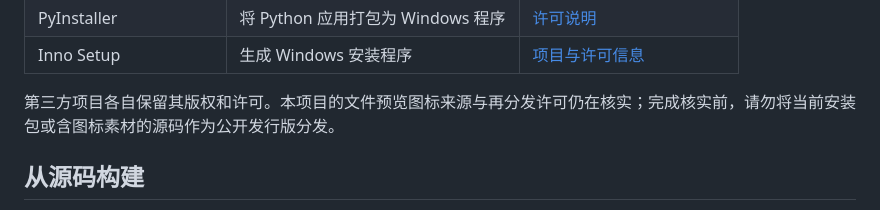
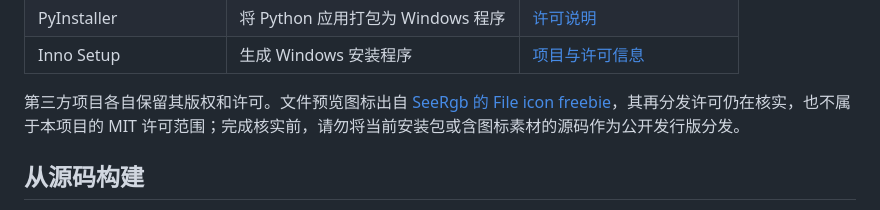
Before and after one commit to NigoNiko/clipnest, a Markdown page: README.md, the part around the change. Drawn GitHub-style.

Commit message:
docs: link icon source and clarify license scope

```diff
--- a/README.md
+++ b/README.md
@@ -39,7 +39,7 @@ ClipNest 的底部卡片式浏览体验受到 [Paste](https://pasteapp.io/) 的
 | PyInstaller | 将 Python 应用打包为 Windows 程序 | [许可说明](https://pyinstaller.org/en/stable/license.html) |
 | Inno Setup | 生成 Windows 安装程序 | [项目与许可信息](https://jrsoftware.org/isinfo.php) |
 
-第三方项目各自保留其版权和许可。本项目的文件预览图标来源与再分发许可仍在核实；完成核实前，请勿将当前安装包或含图标素材的源码作为公开发行版分发。
+第三方项目各自保留其版权和许可。文件预览图标出自 [SeeRgb 的 File icon freebie](https://dribbble.com/shots/6273084-File-icon)，其再分发许可仍在核实，也不属于本项目的 MIT 许可范围；完成核实前，请勿将当前安装包或含图标素材的源码作为公开发行版分发。
 
 ## 从源码构建
 
```
